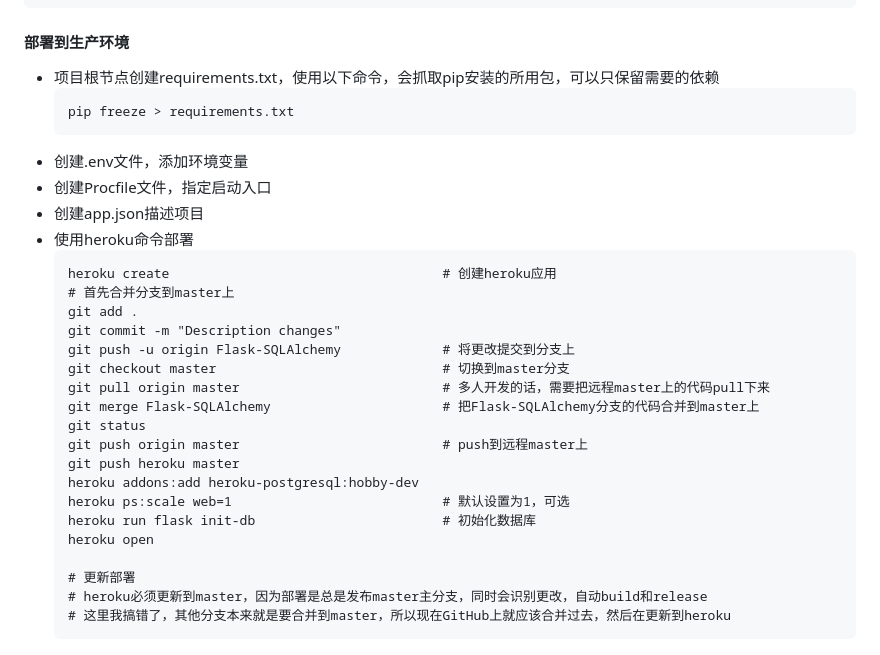
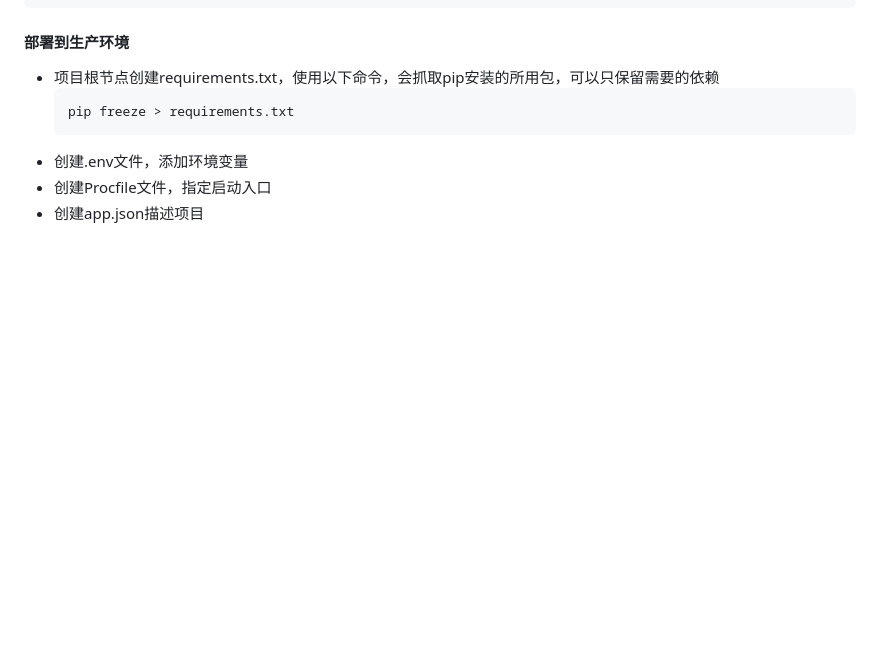
Before and after one commit to sgalcheung/python.SimpleBlog, a Markdown page: README.md, the part around the change. GitHub-like rendering; blank space fills up the shorter version.

Commit message:
Update README.md
Heroku is not free

````diff
--- a/README.md
+++ b/README.md
@@ -135,25 +135,3 @@ Powershell:
 * 创建.env文件，添加环境变量
 * 创建Procfile文件，指定启动入口
 * 创建app.json描述项目
-* 使用heroku命令部署
-    ```
-    heroku create                                   # 创建heroku应用
-    # 首先合并分支到master上
-    git add .
-    git commit -m "Description changes"
-    git push -u origin Flask-SQLAlchemy             # 将更改提交到分支上
-    git checkout master                             # 切换到master分支
-    git pull origin master                          # 多人开发的话，需要把远程master上的代码pull下来
-    git merge Flask-SQLAlchemy                      # 把Flask-SQLAlchemy分支的代码合并到master上
-    git status
-    git push origin master                          # push到远程master上
-    git push heroku master
-    heroku addons:add heroku-postgresql:hobby-dev
-    heroku ps:scale web=1                           # 默认设置为1，可选
-    heroku run flask init-db                        # 初始化数据库
-    heroku open
-
-    # 更新部署
-    # heroku必须更新到master，因为部署是总是发布master主分支，同时会识别更改，自动build和release
-    # 这里我搞错了，其他分支本来就是要合并到master，所以现在GitHub上就应该合并过去，然后在更新到heroku
-    ```
````
